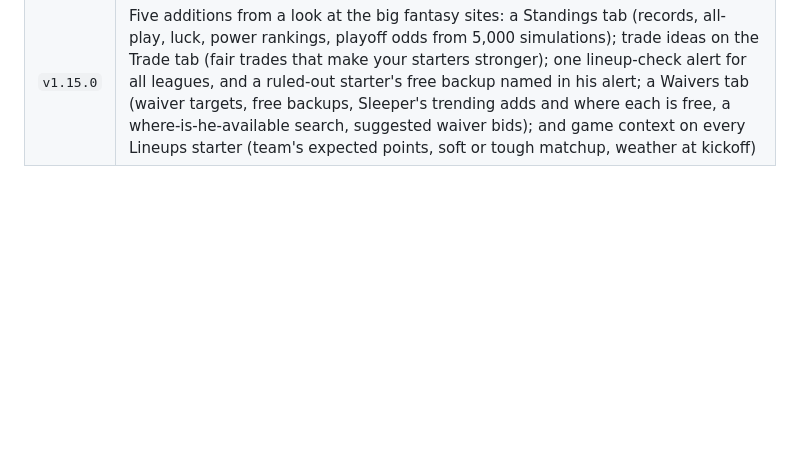
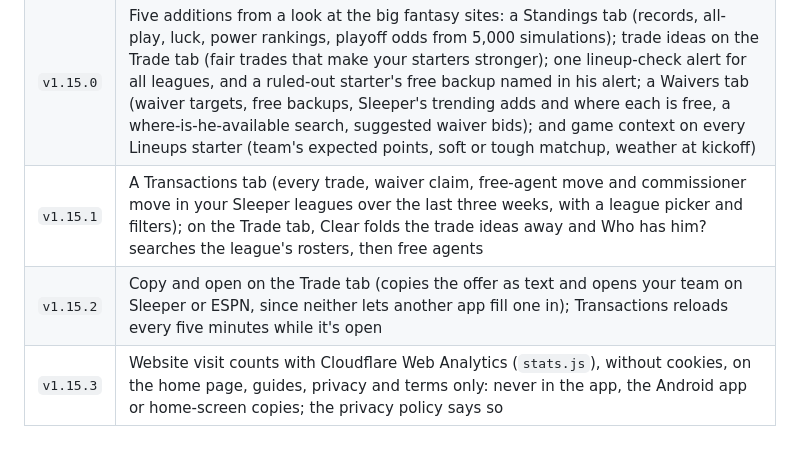
Before and after one commit to clintonburnell-cmd/titan-fantasy-football, a Markdown page: README.md, the part around the change. GitHub-like rendering; blank space fills up the shorter version.

Commit message:
Save point v1.15.3: website visit counts with Cloudflare Web Analytics
README's Save points table gains the rows for v1.15.1, v1.15.2 and v1.15.3.

Co-Authored-By: Claude Opus 5 (1M context) <noreply@anthropic.com>
Claude-Session: https://claude.ai/code/session_01VmQD8GzKhAiAgESoiHzXzX

```diff
--- a/README.md
+++ b/README.md
@@ -314,3 +314,6 @@ No build step and no dependencies. It runs on any static host.
 | `v1.13.1` | The Trade tab weighs trades the way FantasyCalc's own calculator does: plain value totals (FantasyCalc's values already count stars for more) plus a waiver pickup's value, about the 300th-best player, for each roster spot an uneven trade frees |
 | `v1.14.0` | Live ESPN news on the News tab (through Titan's server at `/api/news`), stories about your players marked with a filter for them, and news alerts for your starters (checked every 15 minutes, all week; the alert opens the story); white and blue by default with a dark mode switch (moon/sun in the headers, Appearance in Settings) across the app and website; a taller header on computers; Trade before Rankings |
 | `v1.15.0` | Five additions from a look at the big fantasy sites: a Standings tab (records, all-play, luck, power rankings, playoff odds from 5,000 simulations); trade ideas on the Trade tab (fair trades that make your starters stronger); one lineup-check alert for all leagues, and a ruled-out starter's free backup named in his alert; a Waivers tab (waiver targets, free backups, Sleeper's trending adds and where each is free, a where-is-he-available search, suggested waiver bids); and game context on every Lineups starter (team's expected points, soft or tough matchup, weather at kickoff) |
+| `v1.15.1` | A Transactions tab (every trade, waiver claim, free-agent move and commissioner move in your Sleeper leagues over the last three weeks, with a league picker and filters); on the Trade tab, Clear folds the trade ideas away and Who has him? searches the league's rosters, then free agents |
+| `v1.15.2` | Copy and open on the Trade tab (copies the offer as text and opens your team on Sleeper or ESPN, since neither lets another app fill one in); Transactions reloads every five minutes while it's open |
+| `v1.15.3` | Website visit counts with Cloudflare Web Analytics (`stats.js`), without cookies, on the home page, guides, privacy and terms only: never in the app, the Android app or home-screen copies; the privacy policy says so |
```
